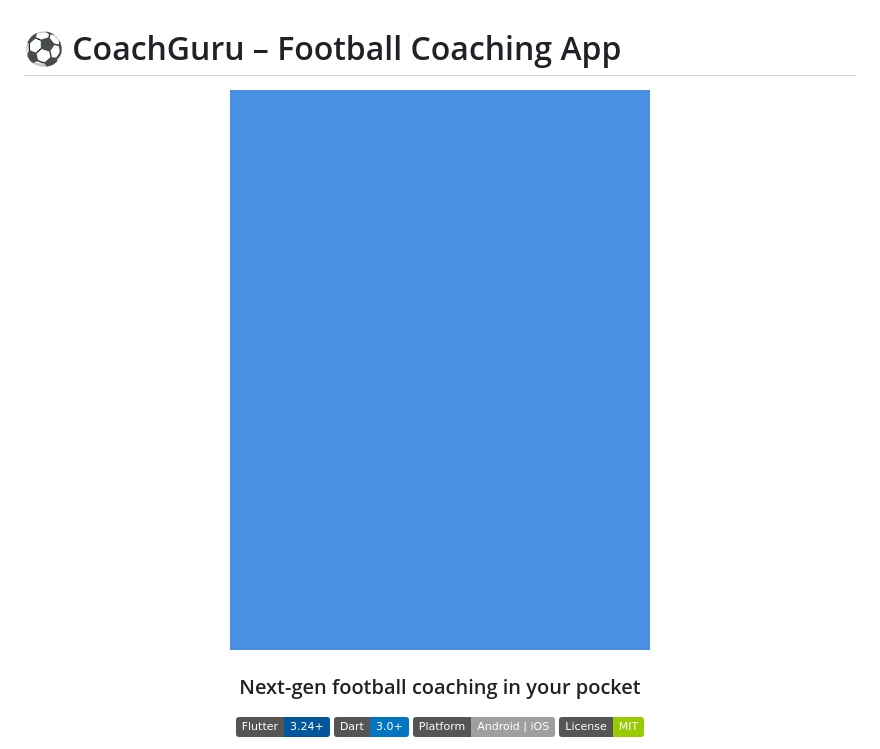
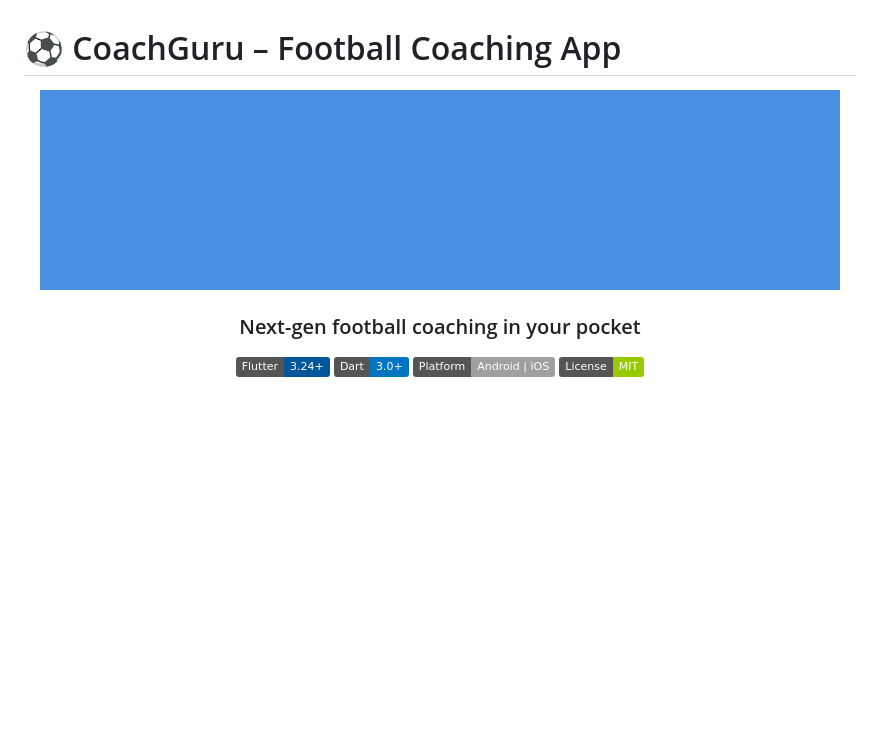
Before and after one commit to GuruGroup-de/coachguru-app, a Markdown page: README.md, the part around the change. GitHub-like rendering; pictures changed too: docs/branding/coachguru-logo.png (added); badges without logos; blank space fills up the shorter version.

```diff
--- a/README.md
+++ b/README.md
@@ -2,7 +2,7 @@
 
 <div align="center">
 
-![CoachGuru Logo](docs/images/home.png)
+![CoachGuru Logo](docs/branding/coachguru-logo.png)
 
 ### Next-gen football coaching in your pocket
 
```
Also changed, not shown: docs/branding/branding.md (added, +289 -0 lines), docs/branding/coachguru-logo-square.png (added).
